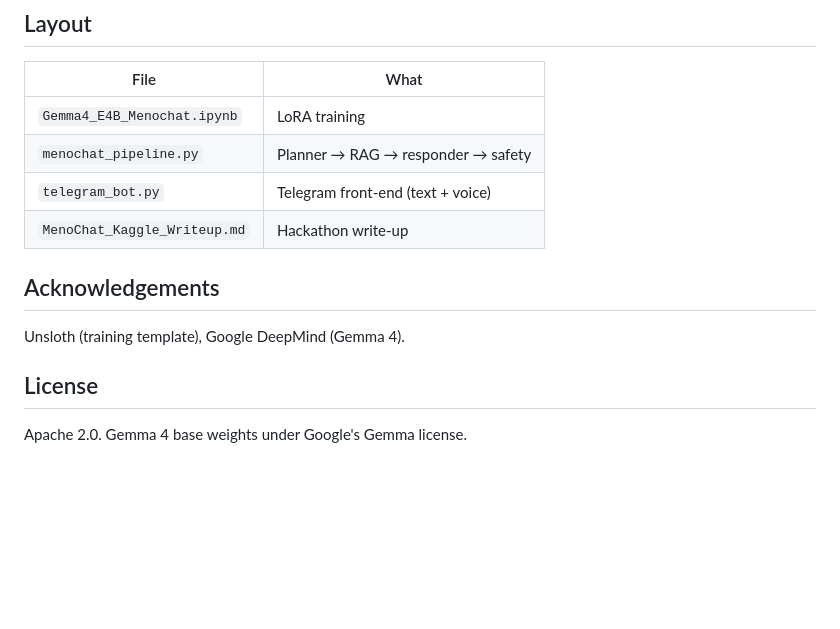
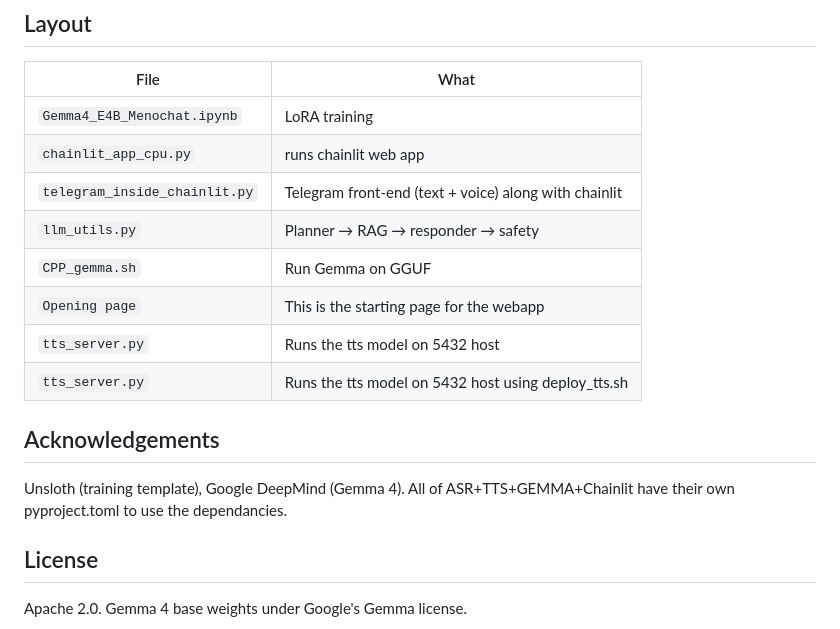
Before and after one commit to King-Rafat/MenoChat, a Markdown page: README.md, the part around the change. Drawn GitHub-style; blank space fills up the shorter version.

```diff
--- a/README.md
+++ b/README.md
@@ -157,12 +157,17 @@ Structured evaluation through 10 clinicians and 2 normal users. Each user comple
 | File | What |
 | --- | --- |
 | `Gemma4_E4B_Menochat.ipynb` | LoRA training |
-| `menochat_pipeline.py` | Planner → RAG → responder → safety |
-| `telegram_bot.py` | Telegram front-end (text + voice) |
-| `MenoChat_Kaggle_Writeup.md` | Hackathon write-up |
+| `chainlit_app_cpu.py` | runs chainlit web app |
+| `telegram_inside_chainlit.py` | Telegram front-end (text + voice) along with chainlit |
+| `llm_utils.py` | Planner → RAG → responder → safety |
+| `CPP_gemma.sh` | Run Gemma on GGUF |
+| `Opening page` | This is the starting page for the webapp |
+| `tts_server.py` | Runs the tts model on 5432 host |
+| `tts_server.py` | Runs the tts model on 5432 host using deploy_tts.sh|
+
 
 ## Acknowledgements
- Unsloth (training template), Google DeepMind (Gemma 4).
+ Unsloth (training template), Google DeepMind (Gemma 4). All of ASR+TTS+GEMMA+Chainlit have their own pyproject.toml to use the dependancies.
 
 ## License
 
```
